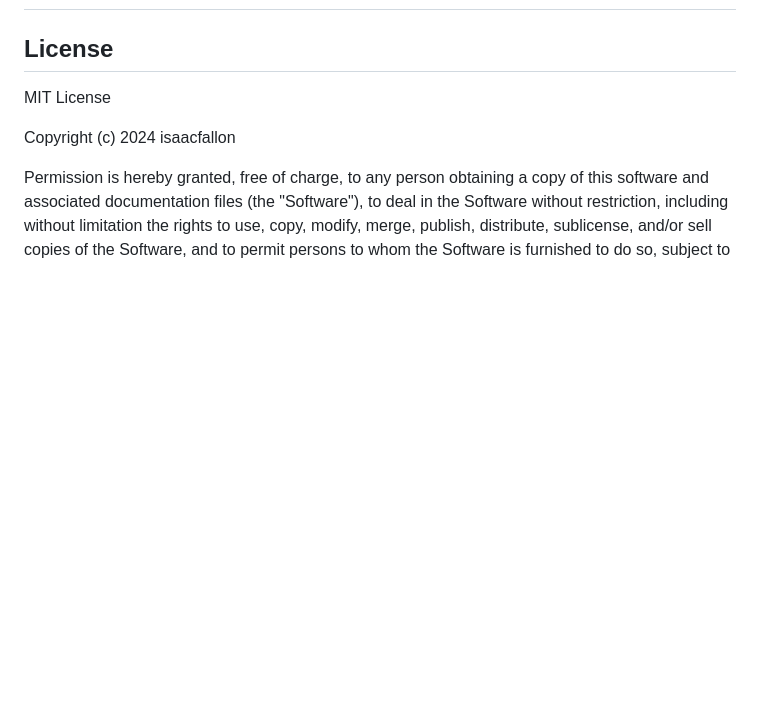
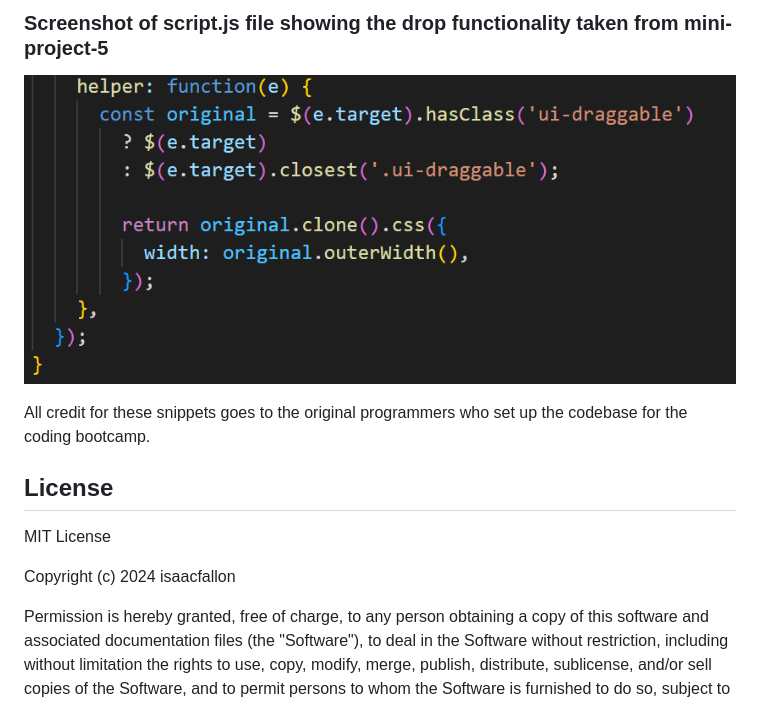
Before and after one commit to isaacfallon/Kanban-Task-Board, a Markdown page: README.md, the part around the change printed below. GitHub-like rendering; pictures changed too: assets/images/5-challenge-task-board_drop-functionality-code.png (added); blank space fills up the shorter version.

```diff
--- a/README.md
+++ b/README.md
@@ -22,4 +29,9 @@ Alternatively, you can also clone the repository and run the project locally. [R
 
+### Screenshot of script.js file showing the drop functionality taken from mini-project-5
+
+![Screenshot of script.js file showing the drop functionality taken as inspiration from the mini-project-5 task board](/assets/images/5-challenge-task-board_drop-functionality-code.png)
+
+All credit for these snippets goes to the original programmers who set up the codebase for the coding bootcamp.
 
 ## License
 
```
Also changed, not shown: other parts of README.md (+11 -4 lines), assets/images/5-challenge-task-board_adding-task.png (added), assets/images/5-challenge-task-board_tasks-added-on-board.png (added), 2 other files.
